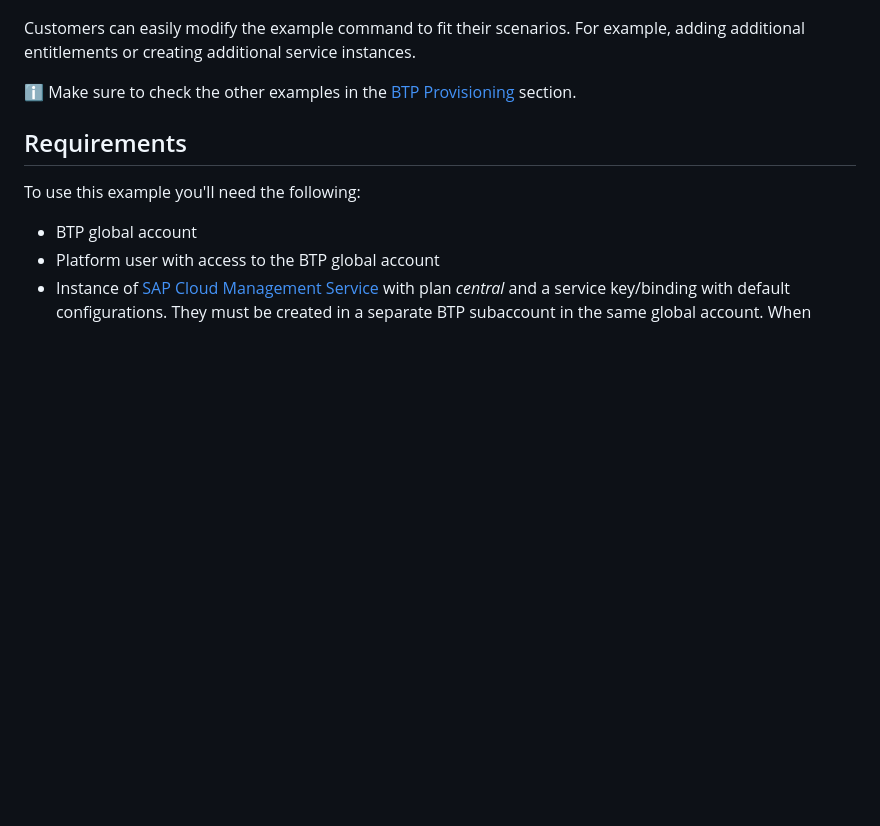
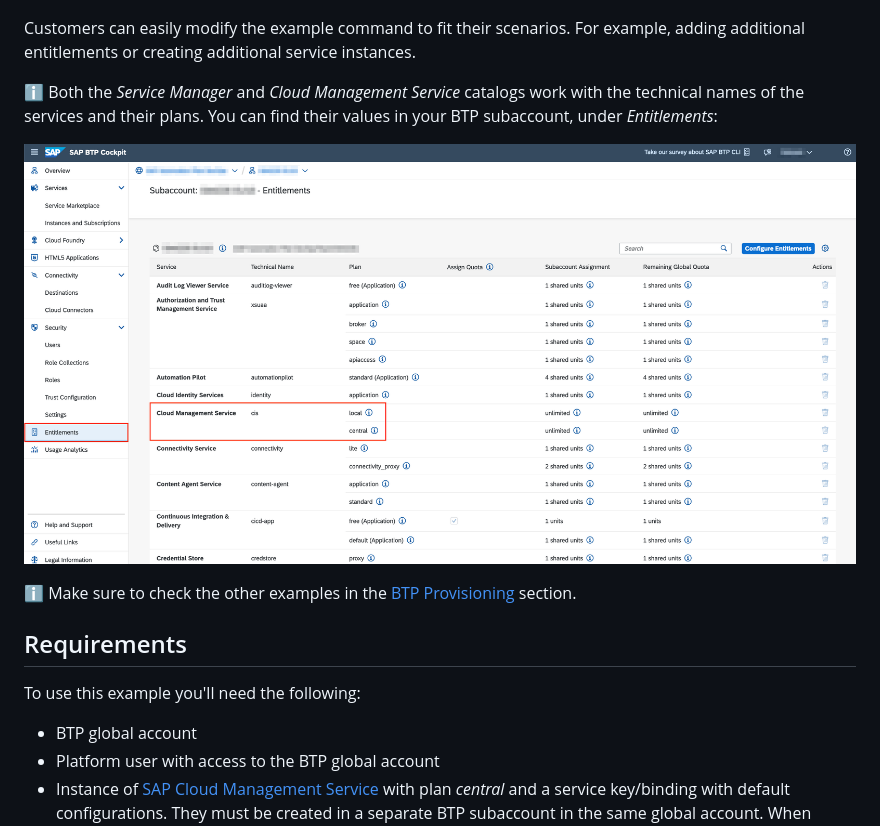
Before and after one commit to SAP-samples/automation-pilot-examples, a Markdown page: prepare-btp-subaccount/README.md, the part around the change. Drawn GitHub-style; pictures changed too: prepare-btp-subaccount/assets/btp-entitlements.png (added); blank space fills up the shorter version.

```diff
--- a/prepare-btp-subaccount/README.md
+++ b/prepare-btp-subaccount/README.md
@@ -21,6 +21,10 @@ The example command utilizes the **SAP Cloud Management Service (cis-sapcp)** pr
 ![Pipeline](assets/pipeline.png)
 
 Customers can easily modify the example command to fit their scenarios. For example, adding additional entitlements or creating additional service instances.
+
+:information_source: Both the *Service Manager* and *Cloud Management Service* catalogs work with the technical names of the services and their plans. You can find their values in your BTP subaccount, under *Entitlements*:
+
+![BTP Entitlements](./assets/btp-entitlements.png)
 
 :information_source: Make sure to check the other examples in the [BTP Provisioning](../README.md#btp-provisioning) section.
 
```
Also changed, not shown: 1 other file.
